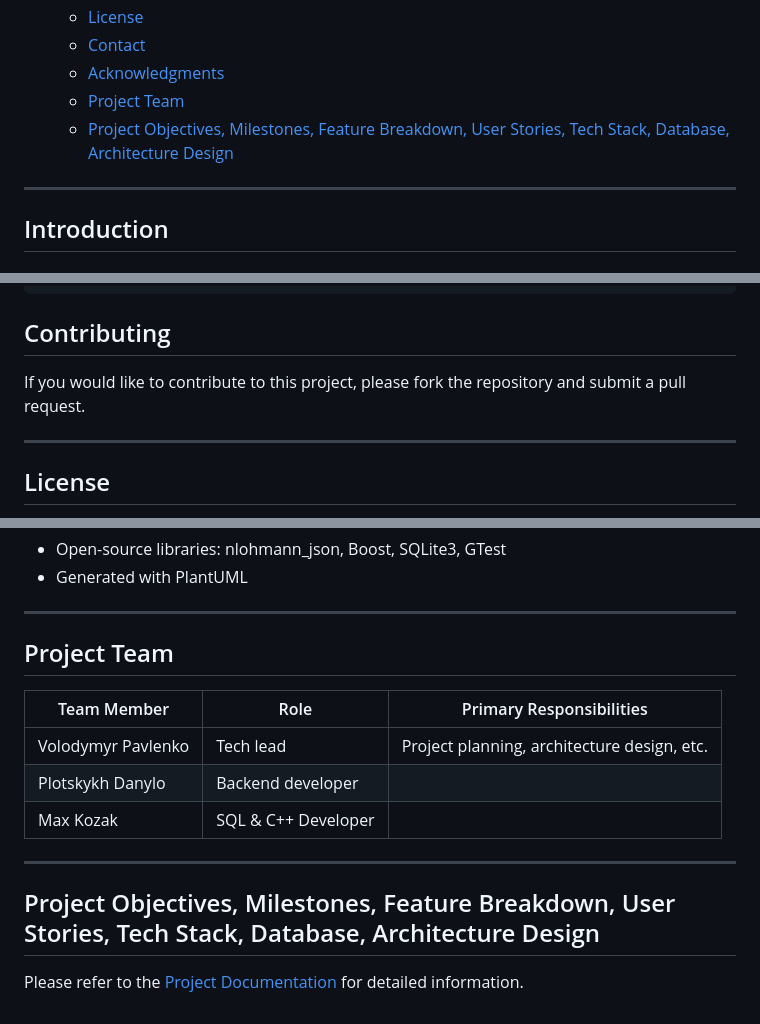
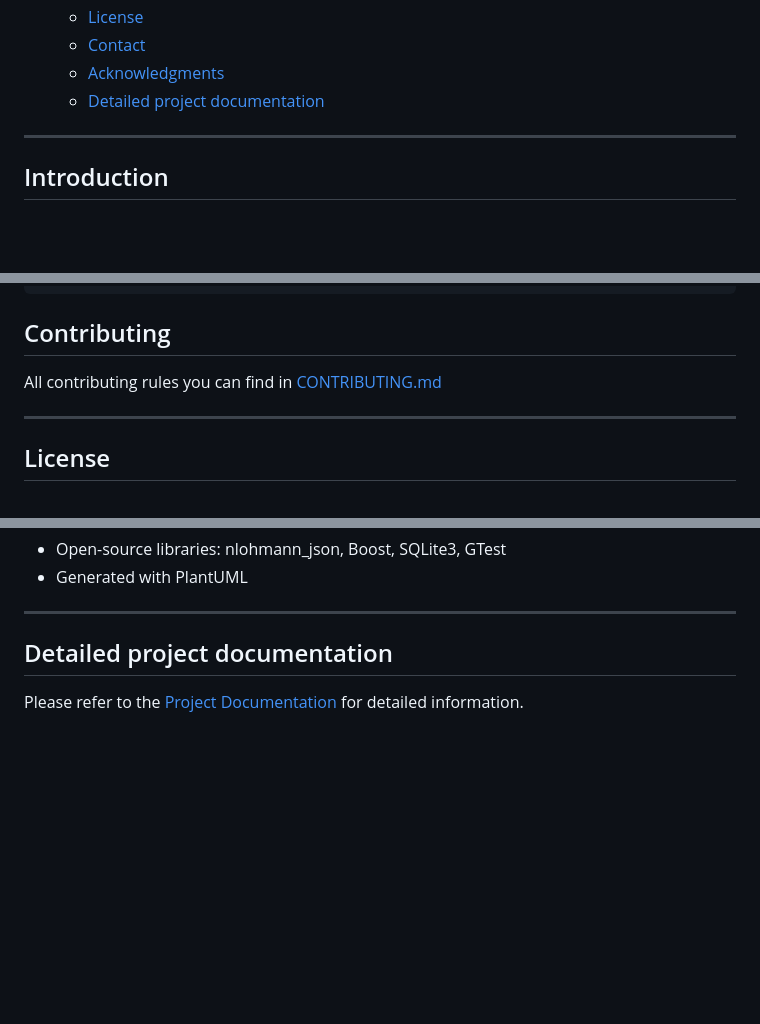
Before and after one commit to Sage-Cat/SageStore, a Markdown page: README.md, 3 parts joined by grey strips. GitHub-like rendering; blank space fills up the shorter version.

Commit message:
Add CONTRIBUTING.md
We need to have file with some details about
contributing rules.

Signed-off-by: Sage-Cat <sagecatbox@gmail.com>

```diff
--- a/README.md
+++ b/README.md
@@ -25,8 +25,7 @@
   - [License](#license)
   - [Contact](#contact)
   - [Acknowledgments](#acknowledgments)
-  - [Project Team](#project-team)
-  - [Project Objectives, Milestones, Feature Breakdown, User Stories, Tech Stack, Database, Architecture Design](#project-objectives-milestones-feature-breakdown-user-stories-tech-stack-database-architecture-design)
+  - [Detailed project documentation](#detailed-project-documentation)
 
 ---
 
@@ -154,7 +153,7 @@ ctest --verbose
 
 ## Contributing
 
-If you would like to contribute to this project, please fork the repository and submit a pull request.
+All contributing rules you can find in [CONTRIBUTING.md](CONTRIBUTING.md)
 
 ---
 
@@ -179,16 +178,6 @@ Project Link: [https://github.com/Sage-Cat/SageStore](https://github.com/Sage-Ca
 
 ---
 
-## Project Team
-
-| Team Member        | Role                     | Primary Responsibilities                    |
-| ------------------ | ------------------------ | ------------------------------------------- |
-| Volodymyr Pavlenko | Tech lead | Project planning, architecture design, etc. |
-| Plotskykh Danylo   | Backend developer        |                                             |
-| Max Kozak          | SQL & C++ Developer      |                                             |
-
----
-
-## Project Objectives, Milestones, Feature Breakdown, User Stories, Tech Stack, Database, Architecture Design
+## Detailed project documentation
 
 Please refer to the [Project Documentation](docs/Project_Documentation.md) for detailed information.
```
Also changed, not shown: .github/pull_request_template.md (added, +9 -0 lines), CONTRIBUTING.md (added, +57 -0 lines).
